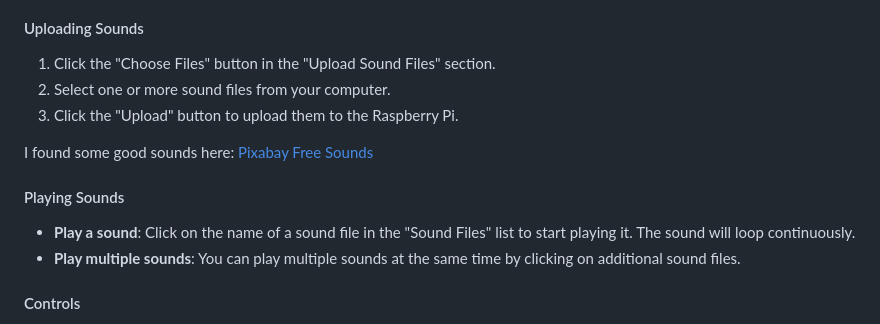
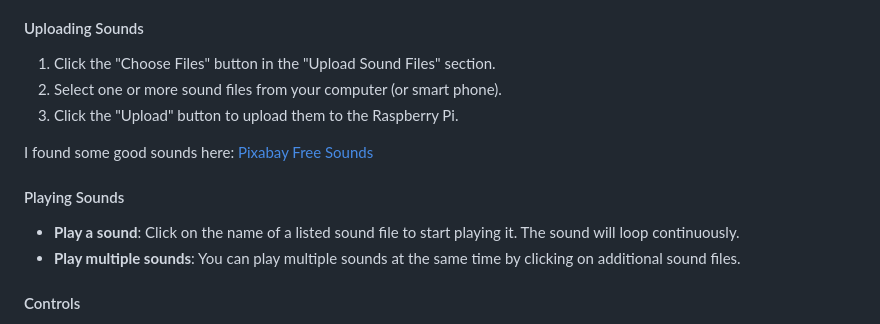
Before and after one commit to christianhansenx/rpi-sound-machine, a Markdown page: README.md, the part around one of its changes. Rendered like a GitHub page.

Commit message:
README.md correction

```diff
--- a/README.md
+++ b/README.md
@@ -39,14 +38,14 @@ The Raspberry Pi Sound Machine is to be controlled via local network through bro
 #### Uploading Sounds
 
 1. Click the "Choose Files" button in the "Upload Sound Files" section.
-2. Select one or more sound files from your computer.
+2. Select one or more sound files from your computer (or smart phone).
 3. Click the "Upload" button to upload them to the Raspberry Pi.
 
 I found some good sounds here: [Pixabay Free Sounds](https://pixabay.com/sound-effects/search/)
 
 #### Playing Sounds
 
-* **Play a sound**: Click on the name of a sound file in the "Sound Files" list to start playing it.
+* **Play a sound**: Click on the name of a listed sound file to start playing it.
  The sound will loop continuously.
 * **Play multiple sounds**: You can play multiple sounds at the same time by clicking on additional sound files.
 
```
Also changed, not shown: other parts of README.md (+0 -1 lines).
